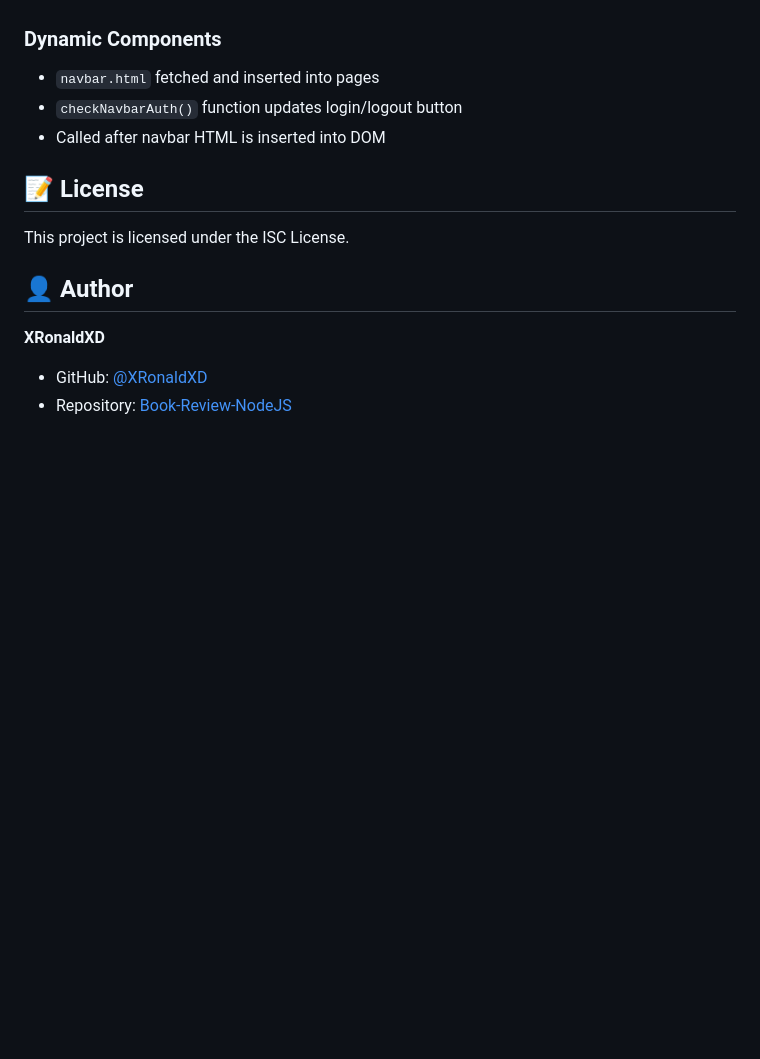
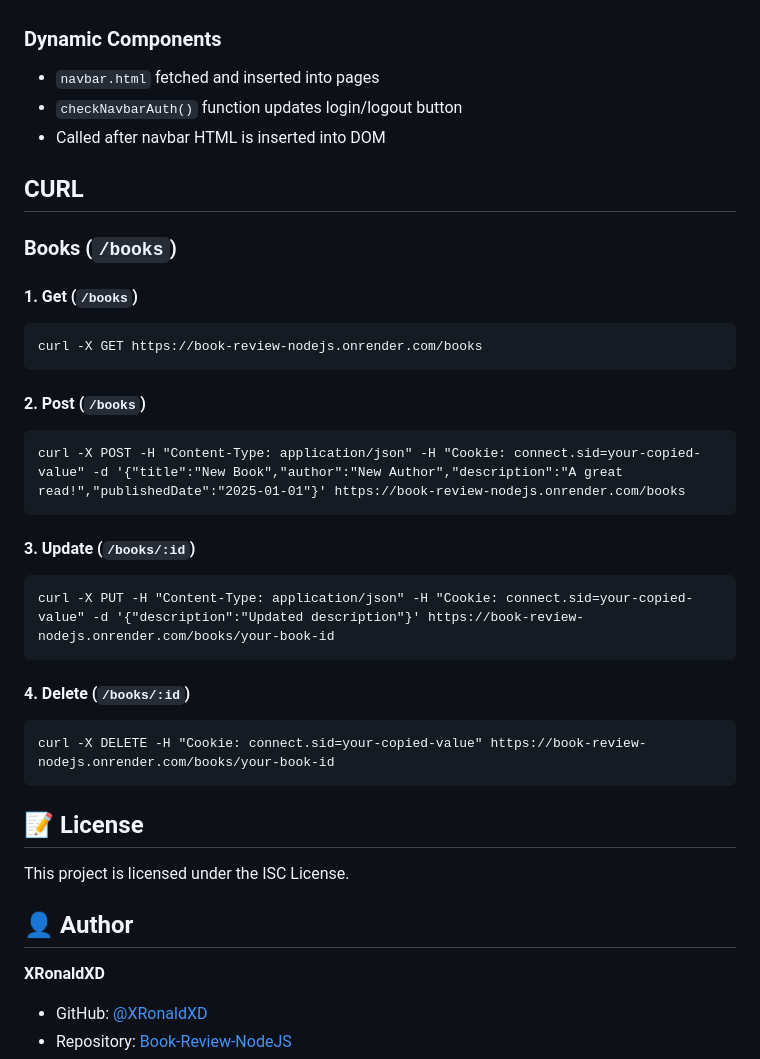
Before and after one commit to XRonaldXD/Book-Review-NodeJS, a Markdown page: README.md, the part around the change. Rendered like a GitHub page; blank space fills up the shorter version.

Commit message:
Document CURL commands for books API
Added CURL examples for interacting with the books API.

````diff
--- a/README.md
+++ b/README.md
@@ -399,6 +399,25 @@ Body:
 - `checkNavbarAuth()` function updates login/logout button
 - Called after navbar HTML is inserted into DOM
 
+## CURL
+### Books (`/books`)
+#### 1. **Get** (`/books`)
+```
+curl -X GET https://book-review-nodejs.onrender.com/books
+```
+#### 2. **Post** (`/books`)
+```
+curl -X POST -H "Content-Type: application/json" -H "Cookie: connect.sid=your-copied-value" -d '{"title":"New Book","author":"New Author","description":"A great read!","publishedDate":"2025-01-01"}' https://book-review-nodejs.onrender.com/books
+```
+#### 3. **Update** (`/books/:id`)
+```
+curl -X PUT -H "Content-Type: application/json" -H "Cookie: connect.sid=your-copied-value" -d '{"description":"Updated description"}' https://book-review-nodejs.onrender.com/books/your-book-id
+```
+#### 4. **Delete** (`/books/:id`)
+```
+curl -X DELETE -H "Cookie: connect.sid=your-copied-value" https://book-review-nodejs.onrender.com/books/your-book-id
+```
+
 ## 📝 License
 
 This project is licensed under the ISC License.
````
